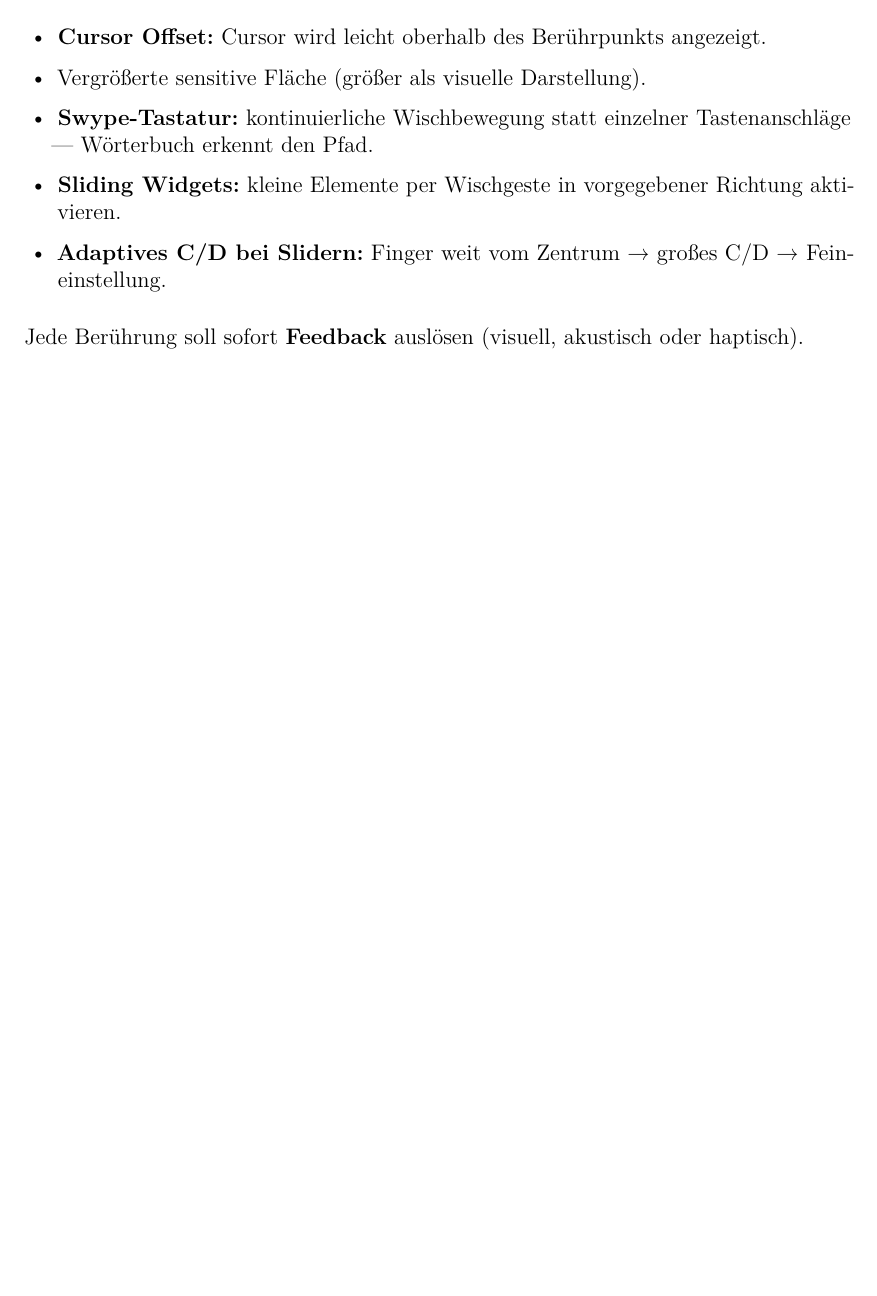
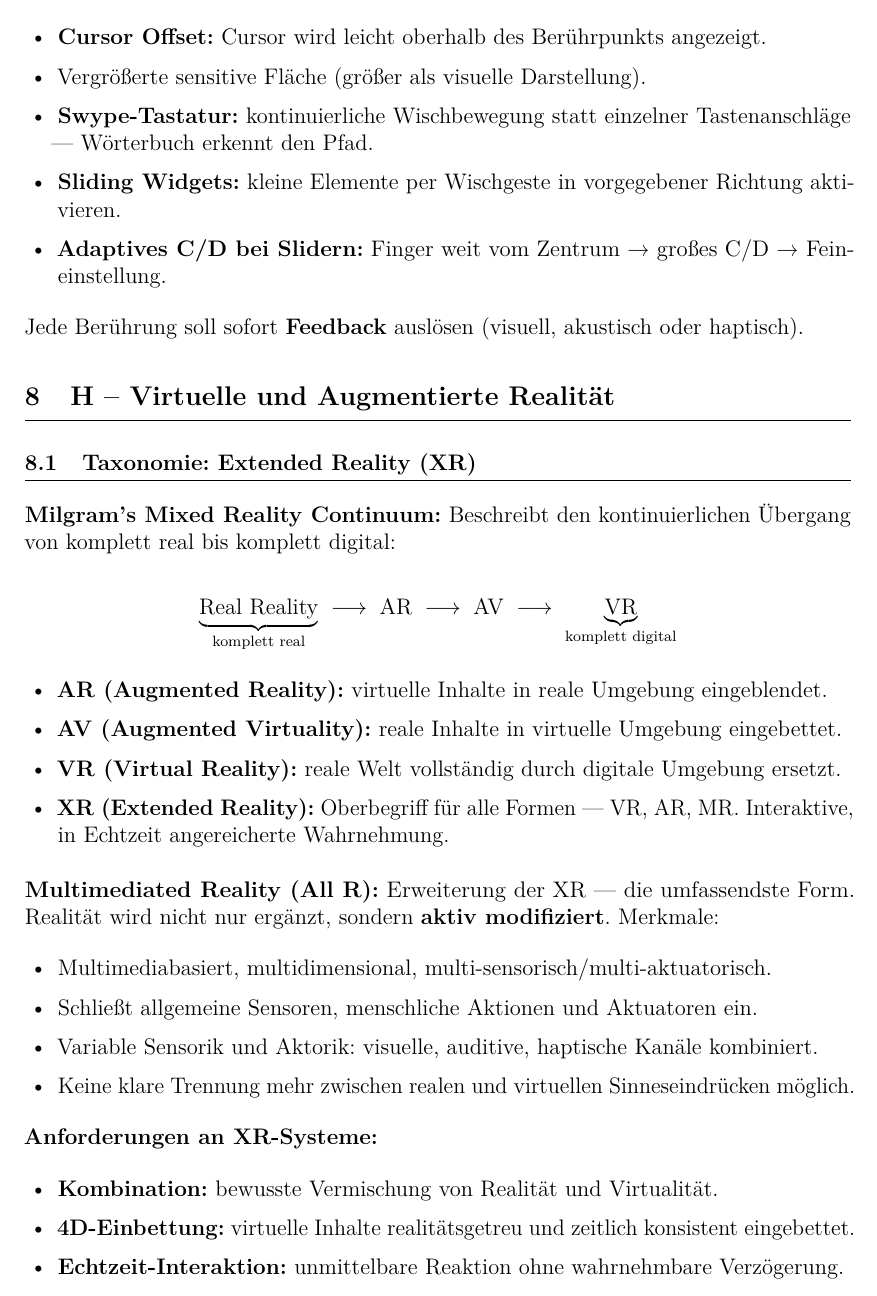
Before and after one commit to dpaguba/college-assignment, a LaTeX document (main.tex): part of page 68 of 68, cut so that both start at the same text, the shorter picture padded with empty space. Compiled offline with pdfLaTeX.

Commit message:
add: Kapitel H – XR-Taxonomie, Milgram-Kontinuum, Multimediated Reality

```diff
--- a/main.tex
+++ b/main.tex
@@ -3876,4 +3876,44 @@ Zwei Kernprobleme bei Touch-Interfaces:
 
 Jede Berührung soll sofort \textbf{Feedback} auslösen (visuell, akustisch oder haptisch).
 
+% =========================================
+\section{H -- Virtuelle und Augmentierte Realität}
+% =========================================
+
+\subsection{Taxonomie: Extended Reality (XR)}
+
+\textbf{Milgram's Mixed Reality Continuum:} Beschreibt den kontinuierlichen Übergang von komplett real bis komplett digital:
+
+\[
+  \underbrace{\text{Real Reality}}_{\text{komplett real}}
+  \;\longrightarrow\;
+  \text{AR}
+  \;\longrightarrow\;
+  \text{AV}
+  \;\longrightarrow\;
+  \underbrace{\text{VR}}_{\text{komplett digital}}
+\]
+
+\begin{itemize}
+  \item \textbf{AR (Augmented Reality):} virtuelle Inhalte in reale Umgebung eingeblendet.
+  \item \textbf{AV (Augmented Virtuality):} reale Inhalte in virtuelle Umgebung eingebettet.
+  \item \textbf{VR (Virtual Reality):} reale Welt vollständig durch digitale Umgebung ersetzt.
+  \item \textbf{XR (Extended Reality):} Oberbegriff für alle Formen — VR, AR, MR. Interaktive, in Echtzeit angereicherte Wahrnehmung.
+\end{itemize}
+
+\textbf{Multimediated Reality (All R):} Erweiterung der XR — die umfassendste Form. Realität wird nicht nur ergänzt, sondern \textbf{aktiv modifiziert}. Merkmale:
+\begin{itemize}
+  \item Multimediabasiert, multidimensional, multi-sensorisch/multi-aktuatorisch.
+  \item Schließt allgemeine Sensoren, menschliche Aktionen und Aktuatoren ein.
+  \item Variable Sensorik und Aktorik: visuelle, auditive, haptische Kanäle kombiniert.
+  \item Keine klare Trennung mehr zwischen realen und virtuellen Sinneseindrücken möglich.
+\end{itemize}
+
+\textbf{Anforderungen an XR-Systeme:}
+\begin{itemize}
+  \item \textbf{Kombination:} bewusste Vermischung von Realität und Virtualität.
+  \item \textbf{4D-Einbettung:} virtuelle Inhalte realitätsgetreu und zeitlich konsistent eingebettet.
+  \item \textbf{Echtzeit-Interaktion:} unmittelbare Reaktion ohne wahrnehmbare Verzögerung.
+\end{itemize}
+
 \end{document}
```
